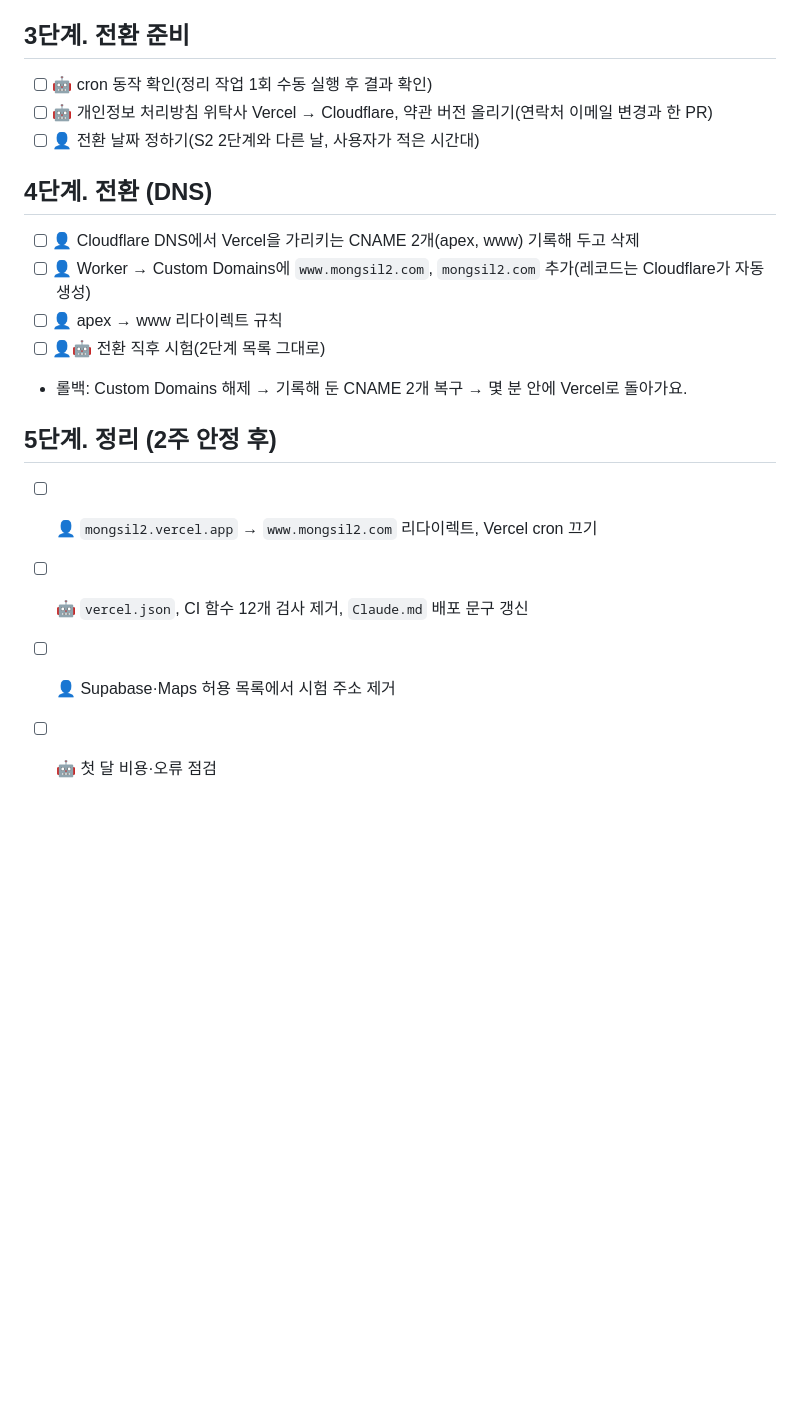
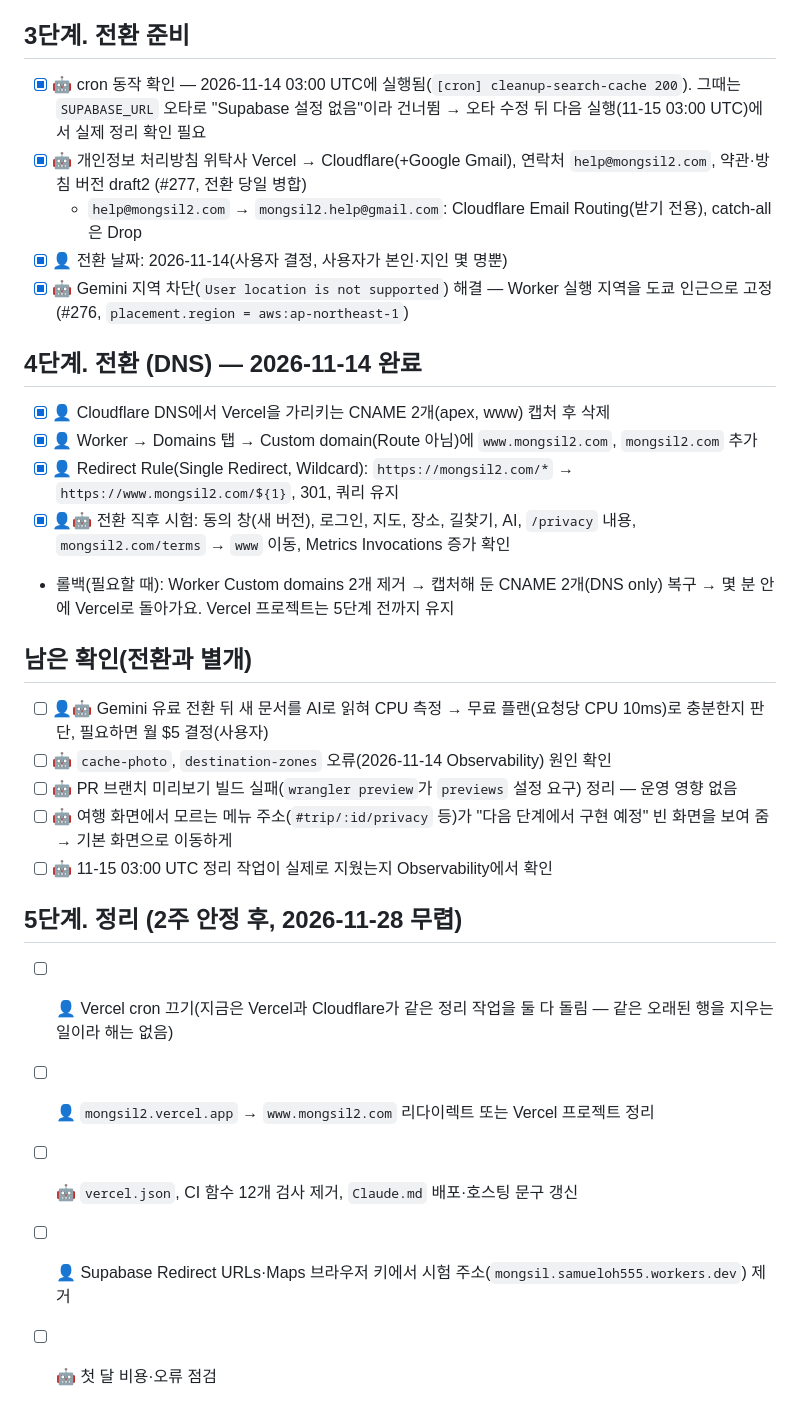
Before and after one commit to rokbatt/trip_planner2, a Markdown page: docs/CLOUDFLARE_MIGRATION.md, the part around the change. Rendered like a GitHub page; blank space fills up the shorter version.

Commit message:
docs: Cloudflare 전환 완료(4단계) 반영, 남은 확인·5단계 정리
Co-Authored-By: Claude Opus 5.5 <noreply@anthropic.com>
Claude-Session: https://claude.ai/code/session_01QSfnZdqobZ7PTkKTa7C9QR

```diff
--- a/docs/CLOUDFLARE_MIGRATION.md
+++ b/docs/CLOUDFLARE_MIGRATION.md
@@ -61,21 +61,32 @@
 
 ## 3단계. 전환 준비
 
-- [ ] 🤖 cron 동작 확인(정리 작업 1회 수동 실행 후 결과 확인)
-- [ ] 🤖 개인정보 처리방침 위탁사 Vercel → Cloudflare, 약관 버전 올리기(연락처 이메일 변경과 한 PR)
-- [ ] 👤 전환 날짜 정하기(S2 2단계와 다른 날, 사용자가 적은 시간대)
+- [x] 🤖 cron 동작 확인 — 2026-11-14 03:00 UTC에 실행됨(`[cron] cleanup-search-cache 200`). 그때는 `SUPABASE_URL` 오타로 "Supabase 설정 없음"이라 건너뜀 → 오타 수정 뒤 다음 실행(11-15 03:00 UTC)에서 실제 정리 확인 필요
+- [x] 🤖 개인정보 처리방침 위탁사 Vercel → Cloudflare(+Google Gmail), 연락처 `help@mongsil2.com`, 약관·방침 버전 draft2 (#277, 전환 당일 병합)
+  - `help@mongsil2.com` → `mongsil2.help@gmail.com`: Cloudflare Email Routing(받기 전용), catch-all은 Drop
+- [x] 👤 전환 날짜: 2026-11-14(사용자 결정, 사용자가 본인·지인 몇 명뿐)
+- [x] 🤖 Gemini 지역 차단(`User location is not supported`) 해결 — Worker 실행 지역을 도쿄 인근으로 고정(#276, `placement.region = aws:ap-northeast-1`)
 
-## 4단계. 전환 (DNS)
+## 4단계. 전환 (DNS) — 2026-11-14 완료
 
-- [ ] 👤 Cloudflare DNS에서 Vercel을 가리키는 CNAME 2개(apex, www) 기록해 두고 삭제
-- [ ] 👤 Worker → Custom Domains에 `www.mongsil2.com`, `mongsil2.com` 추가(레코드는 Cloudflare가 자동 생성)
-- [ ] 👤 apex → www 리다이렉트 규칙
-- [ ] 👤🤖 전환 직후 시험(2단계 목록 그대로)
-- 롤백: Custom Domains 해제 → 기록해 둔 CNAME 2개 복구 → 몇 분 안에 Vercel로 돌아가요.
+- [x] 👤 Cloudflare DNS에서 Vercel을 가리키는 CNAME 2개(apex, www) 캡처 후 삭제
+- [x] 👤 Worker → Domains 탭 → Custom domain(Route 아님)에 `www.mongsil2.com`, `mongsil2.com` 추가
+- [x] 👤 Redirect Rule(Single Redirect, Wildcard): `https://mongsil2.com/*` → `https://www.mongsil2.com/${1}`, 301, 쿼리 유지
+- [x] 👤🤖 전환 직후 시험: 동의 창(새 버전), 로그인, 지도, 장소, 길찾기, AI, `/privacy` 내용, `mongsil2.com/terms` → `www` 이동, Metrics Invocations 증가 확인
+- 롤백(필요할 때): Worker Custom domains 2개 제거 → 캡처해 둔 CNAME 2개(DNS only) 복구 → 몇 분 안에 Vercel로 돌아가요. Vercel 프로젝트는 5단계 전까지 유지
 
-## 5단계. 정리 (2주 안정 후)
+## 남은 확인(전환과 별개)
 
-- [ ] 👤 `mongsil2.vercel.app` → `www.mongsil2.com` 리다이렉트, Vercel cron 끄기
-- [ ] 🤖 `vercel.json`, CI 함수 12개 검사 제거, `Claude.md` 배포 문구 갱신
-- [ ] 👤 Supabase·Maps 허용 목록에서 시험 주소 제거
+- [ ] 👤🤖 Gemini 유료 전환 뒤 새 문서를 AI로 읽혀 CPU 측정 → 무료 플랜(요청당 CPU 10ms)로 충분한지 판단, 필요하면 월 $5 결정(사용자)
+- [ ] 🤖 `cache-photo`, `destination-zones` 오류(2026-11-14 Observability) 원인 확인
+- [ ] 🤖 PR 브랜치 미리보기 빌드 실패(`wrangler preview`가 `previews` 설정 요구) 정리 — 운영 영향 없음
+- [ ] 🤖 여행 화면에서 모르는 메뉴 주소(`#trip/:id/privacy` 등)가 "다음 단계에서 구현 예정" 빈 화면을 보여 줌 → 기본 화면으로 이동하게
+- [ ] 🤖 11-15 03:00 UTC 정리 작업이 실제로 지웠는지 Observability에서 확인
+
+## 5단계. 정리 (2주 안정 후, 2026-11-28 무렵)
+
+- [ ] 👤 Vercel cron 끄기(지금은 Vercel과 Cloudflare가 같은 정리 작업을 둘 다 돌림 — 같은 오래된 행을 지우는 일이라 해는 없음)
+- [ ] 👤 `mongsil2.vercel.app` → `www.mongsil2.com` 리다이렉트 또는 Vercel 프로젝트 정리
+- [ ] 🤖 `vercel.json`, CI 함수 12개 검사 제거, `Claude.md` 배포·호스팅 문구 갱신
+- [ ] 👤 Supabase Redirect URLs·Maps 브라우저 키에서 시험 주소(`mongsil.samueloh555.workers.dev`) 제거
 - [ ] 🤖 첫 달 비용·오류 점검
```
